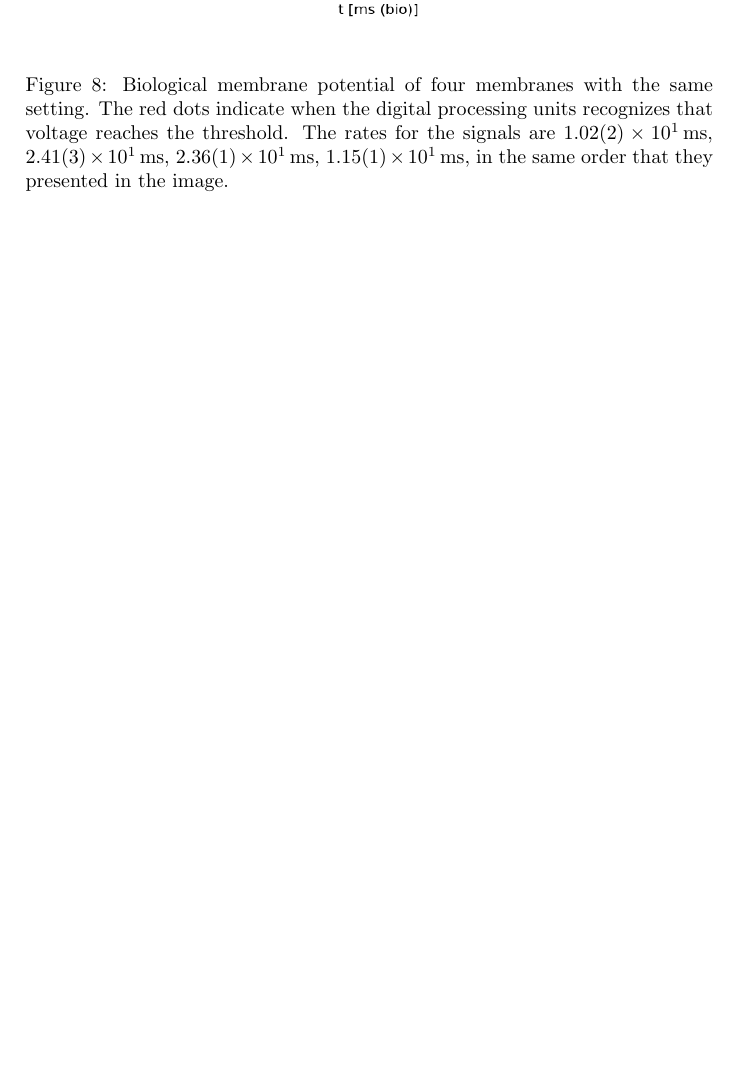
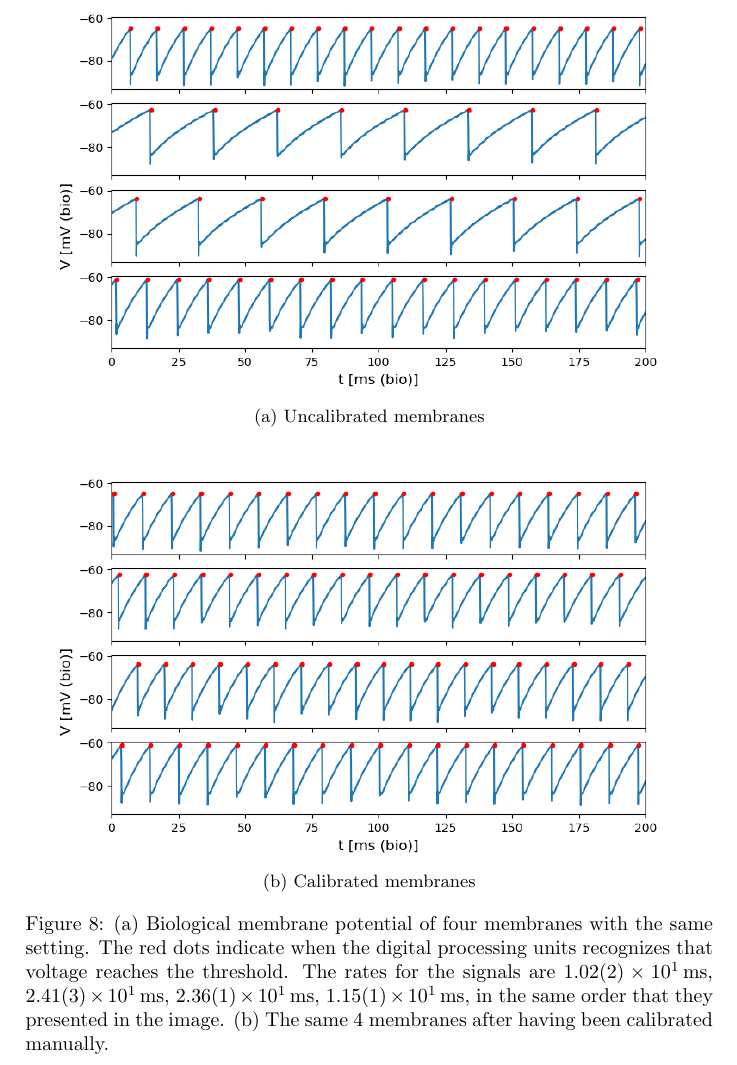
Before and after one commit to Drvanon/FP09, a LaTeX paper (long_report.tex): part of page 11 of 21 before the commit and part of page 14 of 20 after it, cut at the place of the change, the shorter picture padded with empty space. Compiled offline with pdfLaTeX.

Commit message:
Add calibrated 4 membranes images

```diff
--- a/long_report.tex
+++ b/long_report.tex
@@ -10,6 +10,8 @@
 \usepackage{float}
 \usepackage{graphicx}
 \usepackage{wrapfig}
+\usepackage{caption}
+\usepackage{subcaption}
 \newcommand{\uuline}[1]{\underline{\underline{#1}}}
 
 \author{\textbf{Students: }Robin Dorstijn, Moritz Epping \\ \textbf{Tutor: }Jakob Kaiser}
@@ -325,13 +327,21 @@ were all correct within their respective standard deviation:
 
 \begin{figure}[ht]
     \centering
-    \includegraphics[width=\textwidth]{figures/4membranes.png}
-    \caption{Biological membrane potential of four membranes with the same
+    \begin{subfigure}[t]{\textwidth}
+        \includegraphics[width=\textwidth]{figures/4membranes.png}
+        \caption{Uncalibrated membranes}
+    \end{subfigure}
+    \begin{subfigure}[b]{\textwidth}
+        \includegraphics[width=\textwidth]{figures/4membranes-calibrated.png}
+        \caption{Calibrated membranes}
+    \end{subfigure}
+    \caption{(a) Biological membrane potential of four membranes with the same
     setting. The red dots indicate when the digital processing units recognizes
     that voltage reaches the threshold. The rates for the signals are
     \SI{1.02(2)e1}{\milli\second}, \SI{2.41(3)e1}{\milli\second},
     \SI{2.36(1)e1}{\milli\second}, \SI{1.15(1)e1}{\milli\second}, in the same
-    order that they presented in the image. }
+    order that they presented in the image.
+    (b) The same 4 membranes after having been calibrated manually.}
     \label{fig:4membranes}
 \end{figure}
 
```
Also changed, not shown: figures/4membranes-calibrated.png (added), long_report.tex (6 more changed lines).
